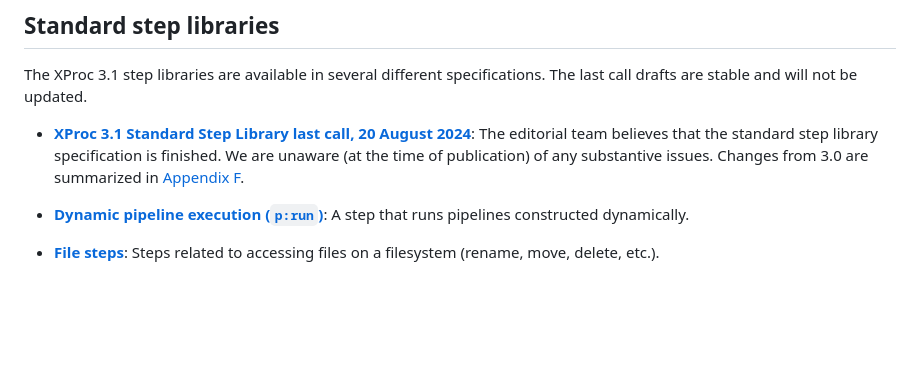
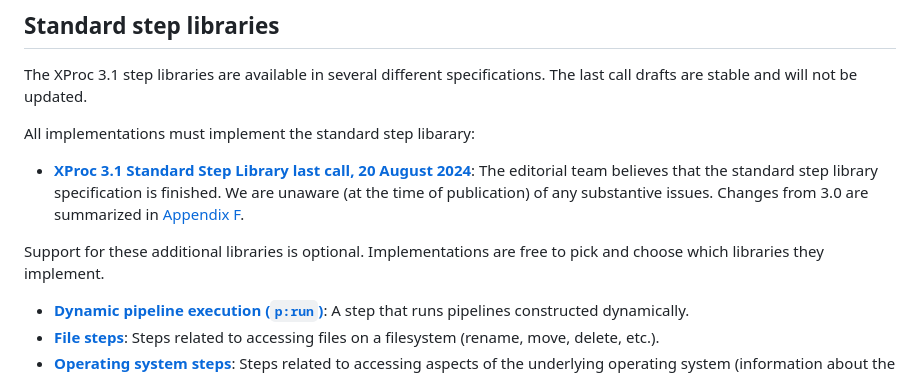
Before and after one commit to xproc/xproc.org, a Markdown page: src/specifications.md, the part around the change. GitHub-like rendering; blank space fills up the shorter version.

Commit message:
Clarify the status of additional step libraries

```diff
--- a/src/specifications.md
+++ b/src/specifications.md
@@ -34,10 +34,15 @@ stable and will not be updated. Changes from 3.0 are summarized in
 The XProc 3.1 step libraries are available in several different specifications. The
 last call drafts are stable and will not be updated.
 
+All implementations must implement the standard step libarary:
+
 * **[XProc 3.1 Standard Step Library last call, 20 August 2024](https://spec.xproc.org/lastcall-2024-08/head/steps/)**: The editorial team believes that the standard step library specification is finished.
 We are unaware (at the time of publication) of any substantive issues.
 Changes from 3.0 are summarized in
 [Appendix F](https://spec.xproc.org/lastcall-2024-08/head/steps/#changelog).
+
+Support for these additional libraries is optional. Implementations are free to pick
+and choose which libraries they implement.
 
 * **[Dynamic pipeline execution (`p:run`)](https://spec.xproc.org/lastcall-2024-08/head/run/)**: A step that runs pipelines constructed dynamically.
 * **[File steps](https://spec.xproc.org/lastcall-2024-08/head/file/)**: Steps related to accessing files on a filesystem (rename, move, delete, etc.).
```
